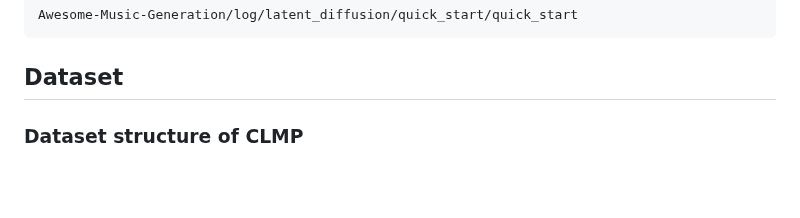
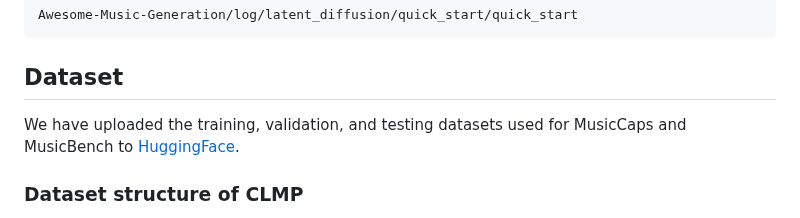
Before and after one commit to shaopengw/Awesome-Music-Generation, a Markdown page: README.md, the part around the change. GitHub-like rendering; blank space fills up the shorter version.

````diff
--- a/README.md
+++ b/README.md
@@ -93,6 +93,8 @@ bash quick_start.sh
 Awesome-Music-Generation/log/latent_diffusion/quick_start/quick_start
 ```
 ## Dataset
+We have uploaded the training, validation, and testing datasets used for MusicCaps and MusicBench to [HuggingFace](https://huggingface.co/datasets/ManzhenWei/MG2-Dataset).
+
 ### Dataset structure of CLMP
 We propose CLMP (Contrastive Language-Music Pretraining) to align text description, music waveform and melody before the training of diffusion module. We utilize the [Webdataset](https://github.com/webdataset/webdataset) as a dataloader for music waveform and text description, and we use another dataloader for melody. The dataset has been orginized as following for the traning of CLMP:
 
````
